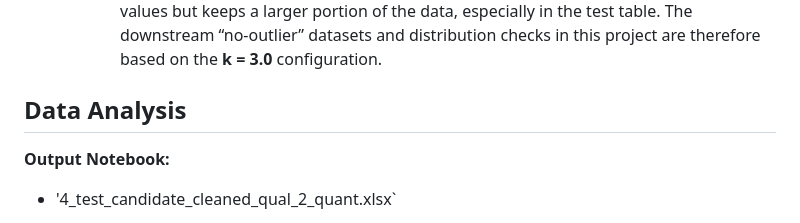
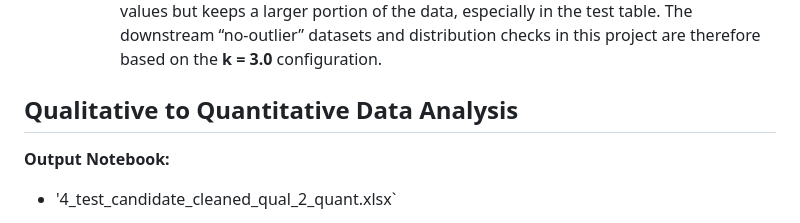
Before and after one commit to ShivanshuDagur/GED_EDA_Project, a Markdown page: README.md, the part around the change. Drawn GitHub-style.

Commit message:
Rename section from Data Analysis to Qualitative to Quantitative Data Analysis

```diff
--- a/README.md
+++ b/README.md
@@ -61,7 +61,7 @@ While the candidate table removal rate was moderate, removing more than 10% of t
     - Percentage removed: **7.67%**
 Using **k = 3.0** provides a more conservative outlier definition: it still removes extreme values but keeps a larger portion of the data, especially in the test table. The downstream “no-outlier” datasets and distribution checks in this project are therefore based on the **k = 3.0** configuration.
 
-## Data Analysis
+## Qualitative to Quantitative Data Analysis
 
 **Output Notebook:**
 * '4_test_candidate_cleaned_qual_2_quant.xlsx`
```
